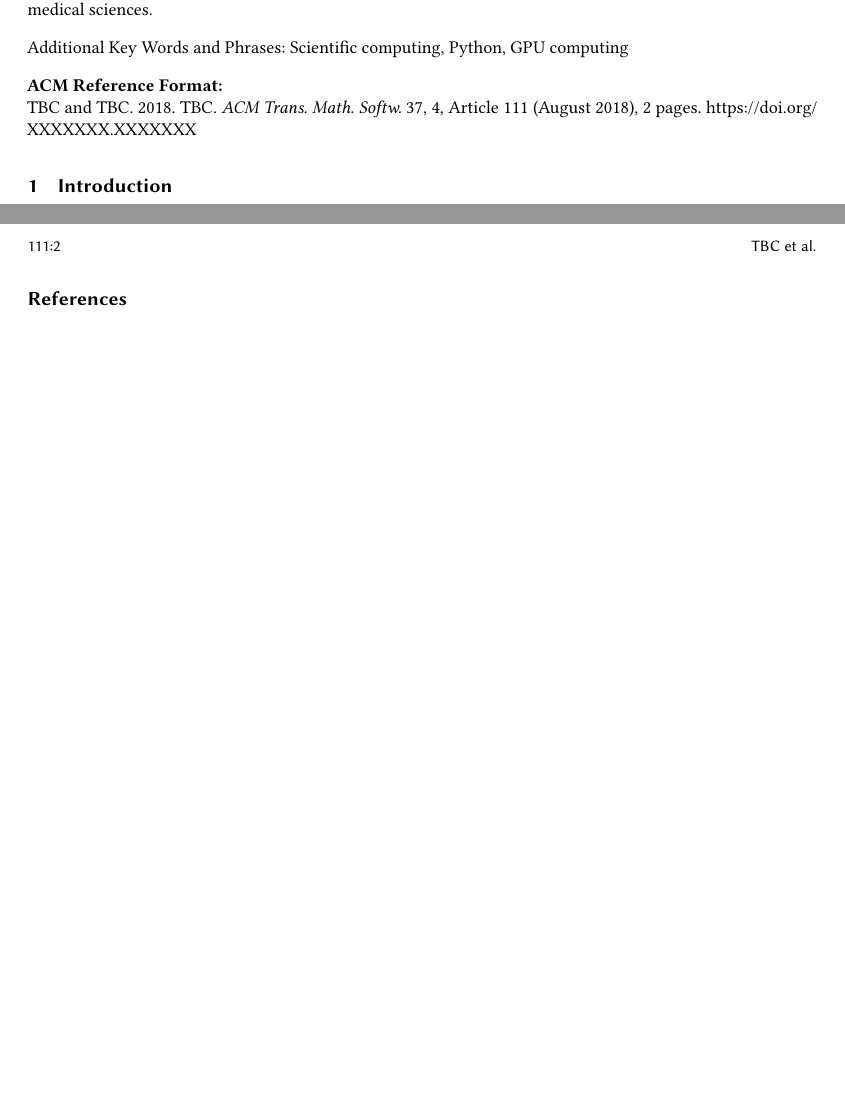
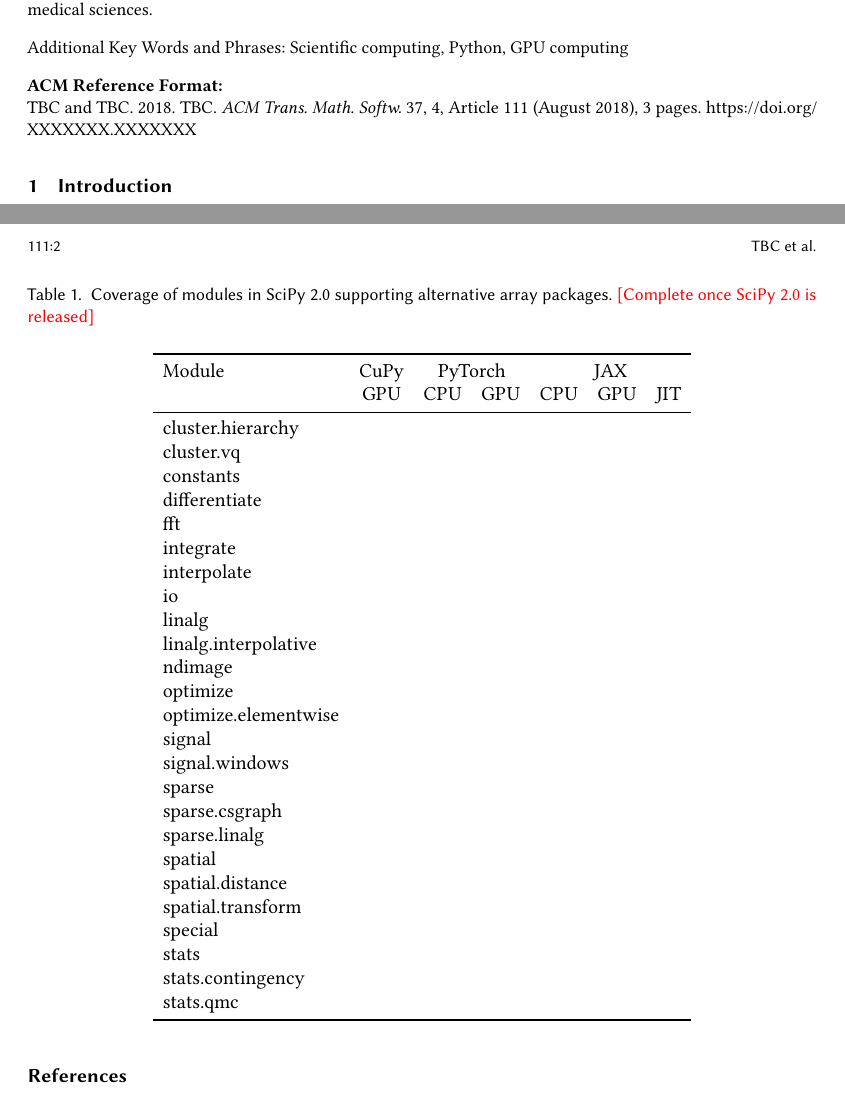
Before and after one commit to scipy/scipy-articles, a LaTeX paper (scipy-2.0/src/paper.tex): two parts of pages 1 and 2 of 2 before the commit and two parts of pages 1 and 2 of 3 after it, joined at a grey line, cut so that both start at the same text, the shorter picture padded with empty space. Compiled offline with pdfLaTeX.

Commit message:
add coverage table

```diff
--- a/scipy-2.0/src/paper.tex
+++ b/scipy-2.0/src/paper.tex
@@ -231,6 +231,44 @@
 
 \todo{Coverage}
 
+\begin{table}
+  \caption{Coverage of modules in SciPy 2.0 supporting alternative array packages.
+  \todo{Complete once SciPy 2.0 is released}}\label{tab:coverage}
+  \begin{tabular}{lcccccc}
+    \toprule
+    Module & CuPy & \multicolumn{2}{c}{PyTorch} & \multicolumn{3}{c}{JAX}\\
+    & GPU & CPU & GPU & CPU & GPU & JIT\\
+    \midrule
+    cluster.hierarchy \\
+    cluster.vq \\
+    constants \\
+    differentiate \\
+    fft \\
+    integrate \\
+    interpolate \\
+    io \\
+    linalg \\
+    linalg.interpolative \\
+    ndimage \\
+    optimize \\
+    optimize.elementwise \\
+    signal \\
+    signal.windows \\
+    sparse \\
+    sparse.csgraph \\
+    sparse.linalg \\
+    spatial \\
+    spatial.distance \\
+    spatial.transform \\
+    special \\
+    stats \\
+    stats.contingency \\
+    stats.qmc \\
+  \bottomrule
+\end{tabular}
+\end{table}
+
+
 %%
 %% The next two lines define the bibliography style to be used, and
 %% the bibliography file.
```
